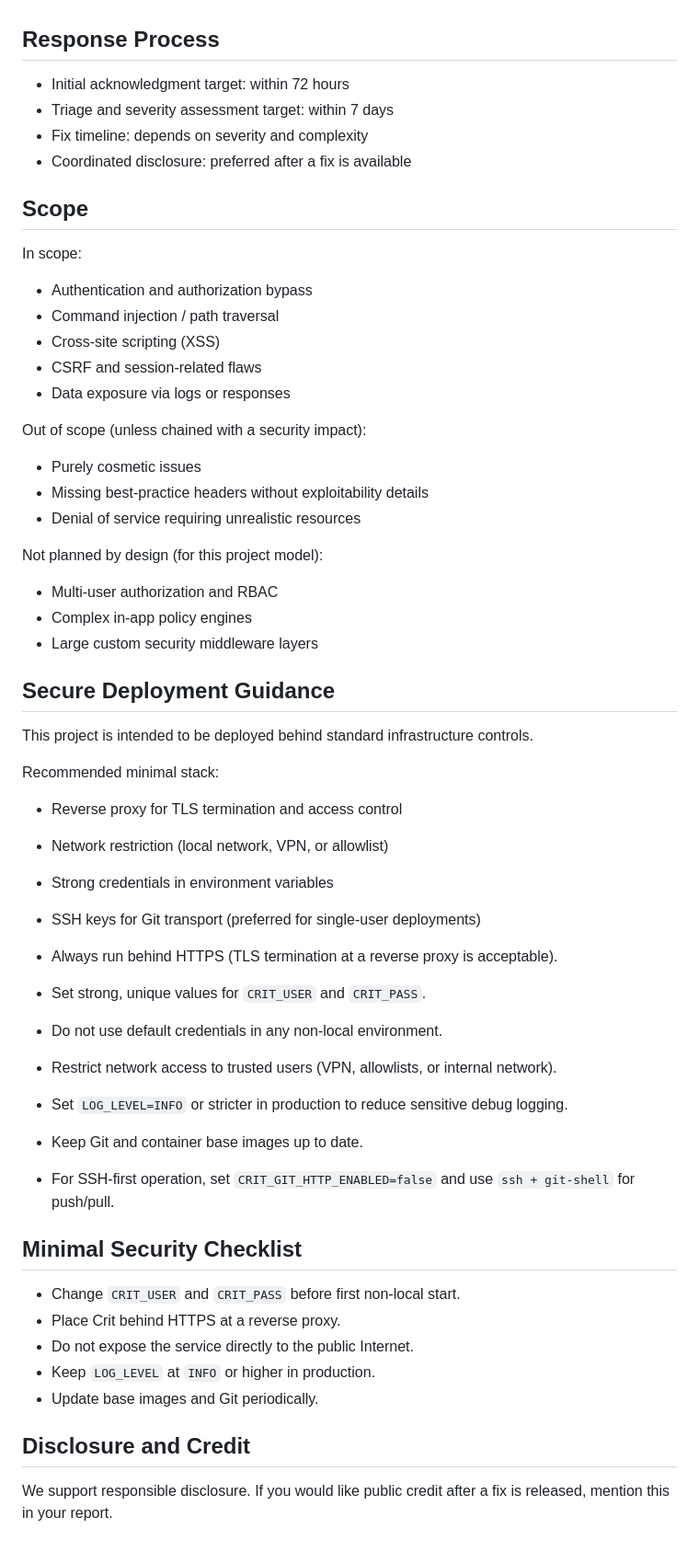
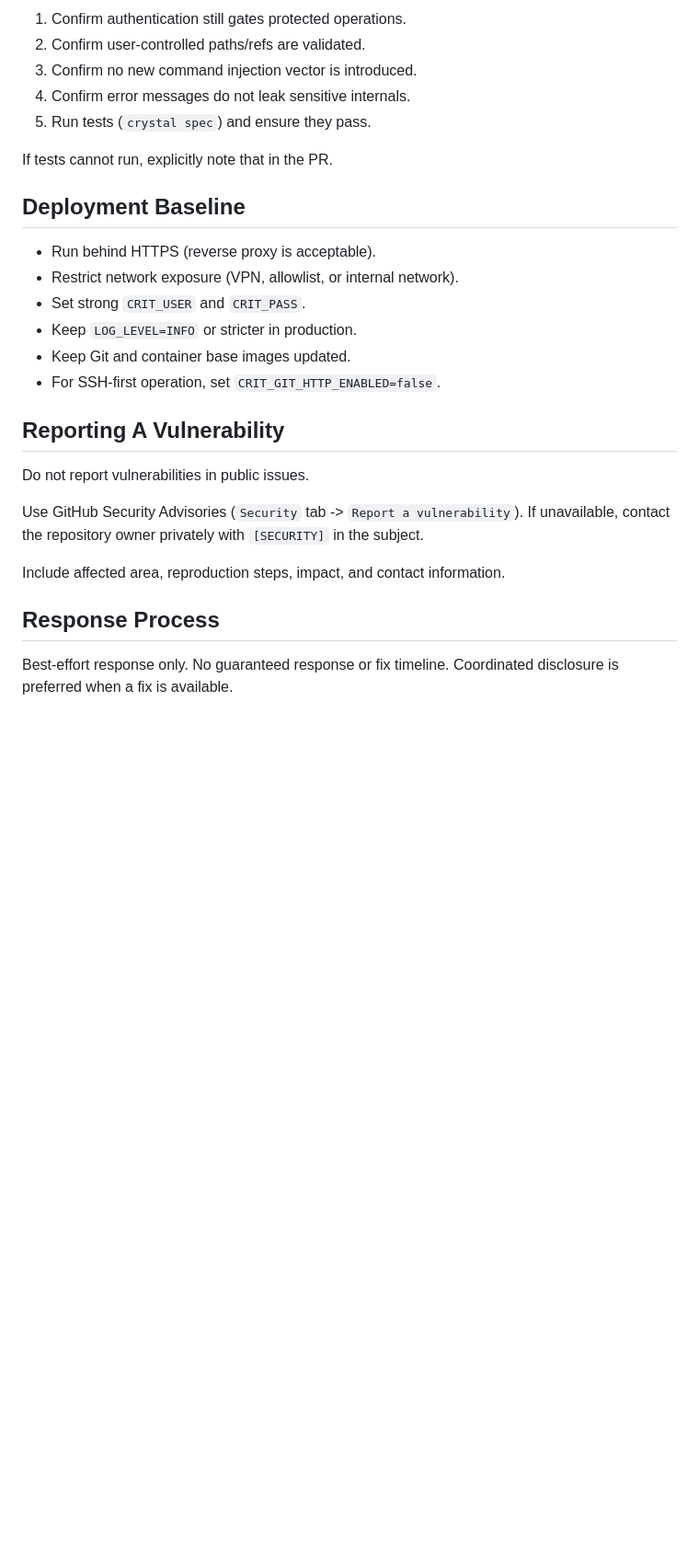
Before and after one commit to kojix2/crit, a Markdown page: SECURITY.md, the part around one of its changes. Shown at 92% size. GitHub-like rendering; blank space fills up the shorter version.

Commit message:
Revise SECURITY.md

```diff
--- a/SECURITY.md
+++ b/SECURITY.md
@@ -40,60 +64,28 @@ Include as much detail as possible:
+1. Confirm authentication still gates protected operations.
+2. Confirm user-controlled paths/refs are validated.
+3. Confirm no new command injection vector is introduced.
+4. Confirm error messages do not leak sensitive internals.
+5. Run tests (`crystal spec`) and ensure they pass.
+
+If tests cannot run, explicitly note that in the PR.
+
+## Deployment Baseline
+
+- Run behind HTTPS (reverse proxy is acceptable).
+- Restrict network exposure (VPN, allowlist, or internal network).
+- Set strong `CRIT_USER` and `CRIT_PASS`.
+- Keep `LOG_LEVEL=INFO` or stricter in production.
+- Keep Git and container base images updated.
+- For SSH-first operation, set `CRIT_GIT_HTTP_ENABLED=false`.
+
+## Reporting A Vulnerability
+
+Do not report vulnerabilities in public issues.
+
+Use GitHub Security Advisories (`Security` tab -> `Report a vulnerability`). If unavailable, contact the repository owner privately with `[SECURITY]` in the subject.
+
+Include affected area, reproduction steps, impact, and contact information.
 
 ## Response Process
 
-- Initial acknowledgment target: within 72 hours
-- Triage and severity assessment target: within 7 days
-- Fix timeline: depends on severity and complexity
-- Coordinated disclosure: preferred after a fix is available
-
-## Scope
-
-In scope:
-
-- Authentication and authorization bypass
-- Command injection / path traversal
-- Cross-site scripting (XSS)
-- CSRF and session-related flaws
-- Data exposure via logs or responses
-
-Out of scope (unless chained with a security impact):
-
-- Purely cosmetic issues
-- Missing best-practice headers without exploitability details
-- Denial of service requiring unrealistic resources
-
-Not planned by design (for this project model):
-
-- Multi-user authorization and RBAC
-- Complex in-app policy engines
-- Large custom security middleware layers
-
-## Secure Deployment Guidance
-
-This project is intended to be deployed behind standard infrastructure controls.
-
-Recommended minimal stack:
-
-- Reverse proxy for TLS termination and access control
-- Network restriction (local network, VPN, or allowlist)
-- Strong credentials in environment variables
-- SSH keys for Git transport (preferred for single-user deployments)
-
-- Always run behind HTTPS (TLS termination at a reverse proxy is acceptable).
-- Set strong, unique values for `CRIT_USER` and `CRIT_PASS`.
-- Do not use default credentials in any non-local environment.
-- Restrict network access to trusted users (VPN, allowlists, or internal network).
-- Set `LOG_LEVEL=INFO` or stricter in production to reduce sensitive debug logging.
-- Keep Git and container base images up to date.
-- For SSH-first operation, set `CRIT_GIT_HTTP_ENABLED=false` and use `ssh + git-shell` for push/pull.
-
-## Minimal Security Checklist
-
-- Change `CRIT_USER` and `CRIT_PASS` before first non-local start.
-- Place Crit behind HTTPS at a reverse proxy.
-- Do not expose the service directly to the public Internet.
-- Keep `LOG_LEVEL` at `INFO` or higher in production.
-- Update base images and Git periodically.
-
-## Disclosure and Credit
-
-We support responsible disclosure. If you would like public credit after a fix is released, mention this in your report.
+Best-effort response only. No guaranteed response or fix timeline. Coordinated disclosure is preferred when a fix is available.
```
Also changed, not shown: other parts of SECURITY.md (+44 -20 lines).
